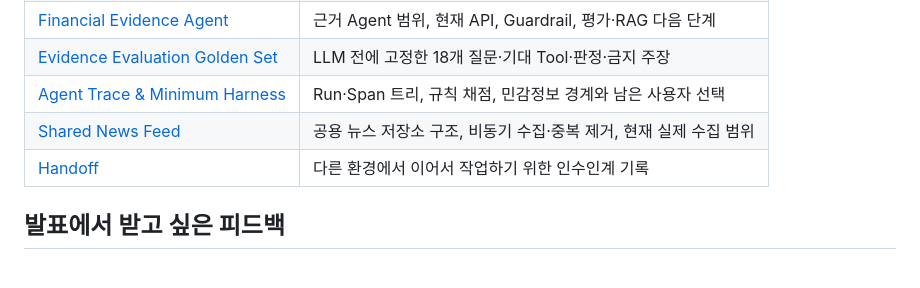
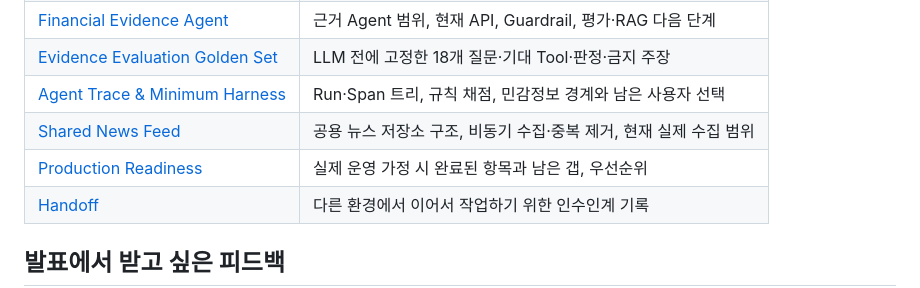
Before and after one commit to jaedong29/folio, a Markdown page: README.md, the part around the change. Drawn GitHub-style; blank space fills up the shorter version.

```diff
--- a/README.md
+++ b/README.md
@@ -421,6 +421,7 @@ MyData·지갑 자동 연동·주문 실행은 이 MVP의 문제 정의를 벗
 | [Evidence Evaluation Golden Set](docs/EVIDENCE_EVALUATION_GOLDEN_SET.md) | LLM 전에 고정한 18개 질문·기대 Tool·판정·금지 주장 |
 | [Agent Trace & Minimum Harness](docs/AGENT_TRACE_EVALUATION_HARNESS.md) | Run·Span 트리, 규칙 채점, 민감정보 경계와 남은 사용자 선택 |
 | [Shared News Feed](docs/SHARED_NEWS_FEED.md) | 공용 뉴스 저장소 구조, 비동기 수집·중복 제거, 현재 실제 수집 범위 |
+| [Production Readiness](docs/PRODUCTION_READINESS.md) | 실제 운영 가정 시 완료된 항목과 남은 갭, 우선순위 |
 | [Handoff](docs/HANDOFF_2026-08-10.md) | 다른 환경에서 이어서 작업하기 위한 인수인계 기록 |
 
 ## 발표에서 받고 싶은 피드백
```
Also changed, not shown: docs/PRODUCTION_READINESS.md (added, +61 -0 lines).
